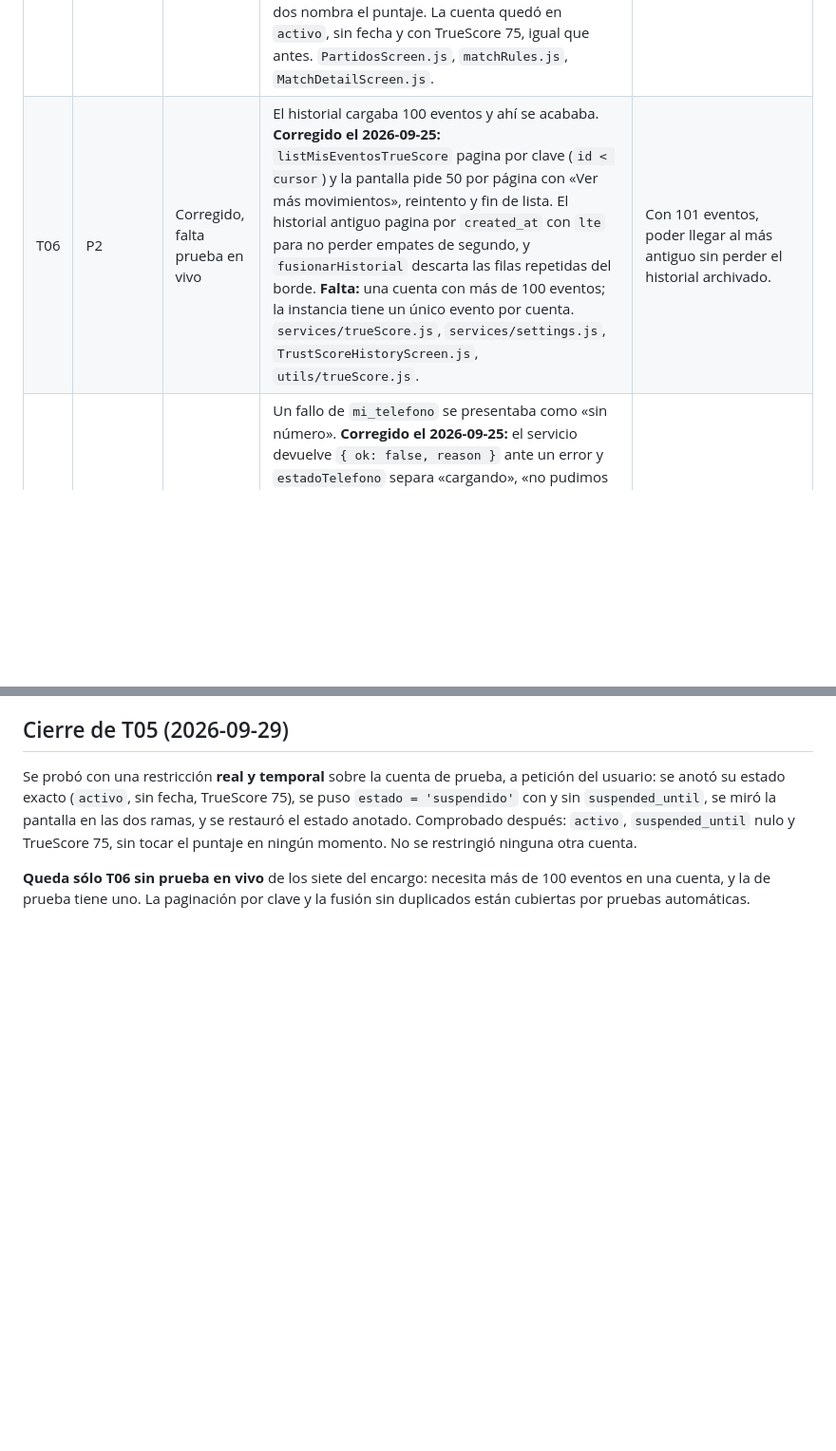
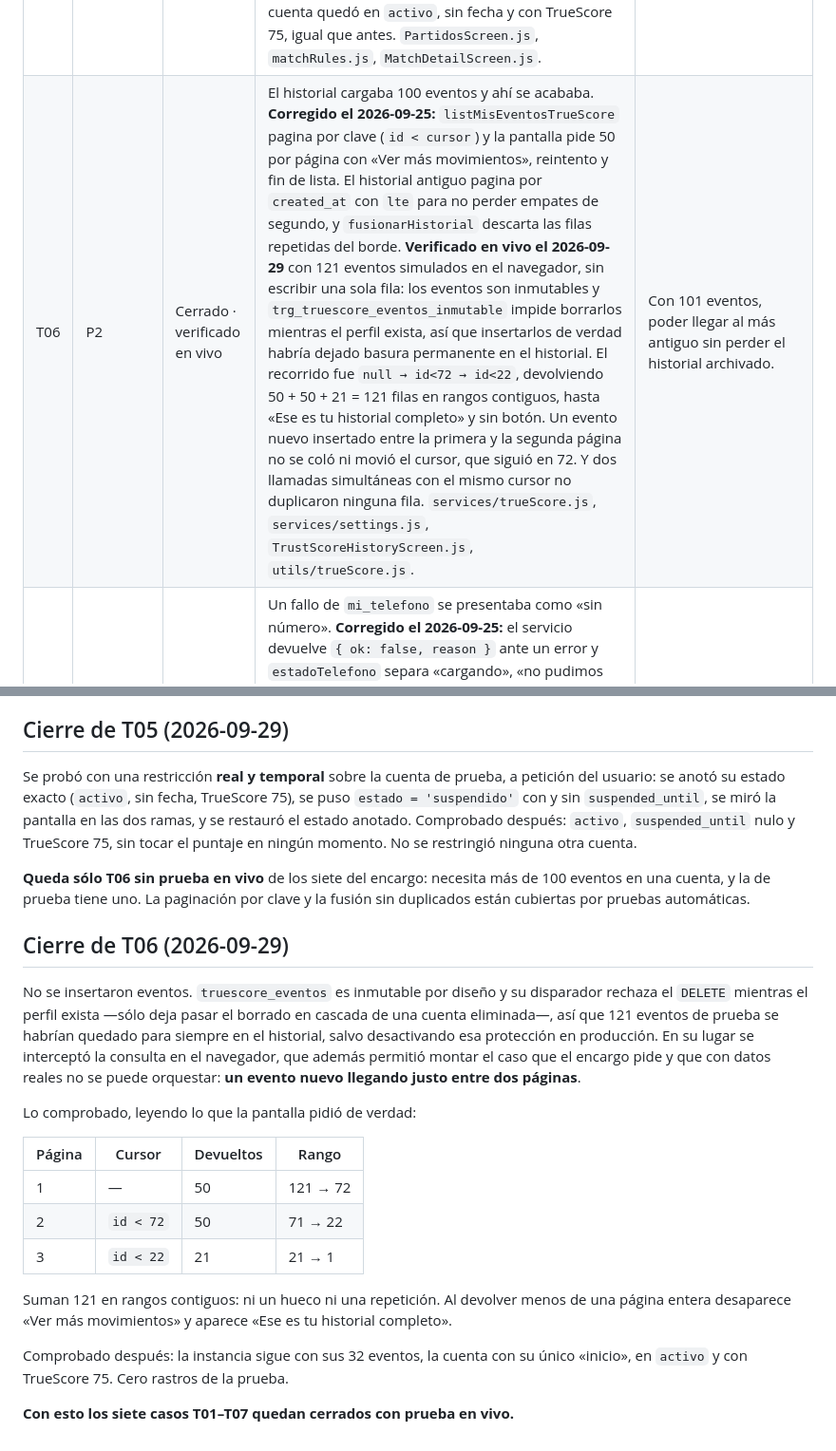
Before and after one commit to FutFinder/FutFinder, a Markdown page: PENDIENTES_CALIDAD_2026-09-23.md, 2 parts joined by grey strips. Shown at 95% size. Rendered like a GitHub page; blank space fills up the shorter version.

Commit message:
docs: cerrar T06 con 121 eventos, sin escribir ninguno
Los eventos de TrueScore son inmutables y su disparador rechaza el DELETE
mientras el perfil exista, así que insertar 121 de prueba los habría dejado
para siempre en el historial de la cuenta, salvo desactivando esa protección
en producción. Se interceptó la consulta en el navegador en su lugar.

El recorrido que pidió la pantalla, leído de las peticiones reales:

  página 1  sin cursor   50 filas  121 → 72
  página 2  id < 72      50 filas   71 → 22
  página 3  id < 22      21 filas   21 → 1

121 en rangos contiguos, sin huecos ni repeticiones, hasta «Ese es tu
historial completo» y sin botón.

Y el caso que el encargo pide y que con datos reales no se puede orquestar: un
evento nuevo insertado entre la primera y la segunda página no se coló ni
movió el cursor, que siguió en 72. Con offset habría desplazado la ventana y
perdido una fila. De regalo, dos llamadas simultáneas con el mismo cursor no
duplicaron nada.

Comprobado después: la instancia sigue con sus 32 eventos y la cuenta con su
único «inicio», activa y en 75. Cero rastros.

Los siete casos T01–T07 quedan cerrados con prueba en vivo.

Co-Authored-By: Claude Opus 5 <noreply@anthropic.com>

```diff
--- a/PENDIENTES_CALIDAD_2026-09-23.md
+++ b/PENDIENTES_CALIDAD_2026-09-23.md
@@ -76,7 +76,7 @@ datos productivos, así que no se dan por verificados.**
 | T03 | P2 | Cerrado · verificado en vivo | El detalle y «Mi cupo» prometían que el GPS «suma a tu Trust Score». **Corregido el 2026-09-25:** `textoEfectoGps(fase1)` dice que el GPS deja registrada la llegada y que los puntos los aplica el organizador al confirmar la asistencia; con el flag apagado conserva el texto del flujo antiguo. Lo mismo con el consejo de cómo subir el puntaje y el requisito del listado. `MatchDetailScreen.js`, `MatchSpotScreen.js`, `utils/trueScore.js`. **Verificado en vivo el 2026-09-29** en un partido de prueba: el requisito dice «Confirmar tu llegada en cancha con GPS (radio de 200 m)» y la nota del botón, «Deja registrado que llegaste a la cancha. Los puntos de TrueScore los aplica el organizador cuando confirma la asistencia». | Con fase 1 activa, toda la ayuda visible del GPS debe decir «Llegada confirmada» o explicar que el organizador confirma la asistencia después. |
 | T04 | P1 | Cerrado · verificado en vivo | Los botones de salir y cancelar seguían habilitados mientras `truescore_costo_salida` cargaba o fallaba. **Corregido el 2026-09-25:** el hook `useCostoSalida` distingue «cargando», «error» y «listo», descarta respuestas fuera de orden al cambiar de motivo, y expone reintento; las tres pantallas dejan el botón apagado hasta tener un costo válido y muestran el número exacto, cero incluido. `estadoCostoSalida` está probado con RPC fallida, respuesta no-`ok`, `puntos` nulo y `puntos: 0`. **Falta:** reproducirlo con una RPC realmente lenta o caída en la instancia. `services/trueScore.js`, `MatchDetailScreen.js`, `ManageMatchScreen.js`, `MatchSpotScreen.js`. **Verificado en vivo el 2026-09-29** con la RPC interceptada en el navegador. Lenta: el botón queda en «Calculando el costo…» con `aria-disabled="true"`. Caída: «No pudimos calcular cuánto te cuesta…» con «Reintentar», botón con `aria-disabled="true"` y `tabindex="-1"`, y el reintento recupera. Cambio de motivo: «(−25 pts)» → «(sin costo)» en 200 ms. No se llegó a cancelar: el partido quedó «abierto» y el puntaje intacto en 75. | Retrasar/fallar la RPC; impedir confirmar hasta mostrar el costo válido y permitir reintentar si falló. |
 | T05 | P2 | Cerrado · verificado en vivo | La pantalla de cuenta restringida afirmaba «Tu Trust Score llegó a 0». **Corregido el 2026-09-25:** el texto ya no atribuye la restricción a ningún puntaje y conserva la fecha de reactivación cuando existe; lo mismo en `getBlockReason` y en el enlace del detalle, que antes prometía «el motivo». `profiles` no tiene ninguna columna de motivo —comprobado contra `information_schema`—, así que la explicación neutra es la única honesta. **Verificado en vivo el 2026-09-29** suspendiendo la cuenta de prueba unos minutos y restaurándola. Con fecha: «Tu cuenta tiene una restricción activa · Por ahora no puedes buscar ni unirte a partidos. Se reactiva el 04-octubre.» Sin fecha: «…Escríbenos desde Ajustes si no sabes por qué.» Ninguna de las dos nombra el puntaje. La cuenta quedó en `activo`, sin fecha y con TrueScore 75, igual que antes. `PartidosScreen.js`, `matchRules.js`, `MatchDetailScreen.js`. | Restringir una cuenta por otro motivo y mostrar el motivo real, sin atribuirlo al TrueScore. |
-| T06 | P2 | Corregido, falta prueba en vivo | El historial cargaba 100 eventos y ahí se acababa. **Corregido el 2026-09-25:** `listMisEventosTrueScore` pagina por clave (`id < cursor`) y la pantalla pide 50 por página con «Ver más movimientos», reintento y fin de lista. El historial antiguo pagina por `created_at` con `lte` para no perder empates de segundo, y `fusionarHistorial` descarta las filas repetidas del borde. **Falta:** una cuenta con más de 100 eventos; la instancia tiene un único evento por cuenta. `services/trueScore.js`, `services/settings.js`, `TrustScoreHistoryScreen.js`, `utils/trueScore.js`. | Con 101 eventos, poder llegar al más antiguo sin perder el historial archivado. |
+| T06 | P2 | Cerrado · verificado en vivo | El historial cargaba 100 eventos y ahí se acababa. **Corregido el 2026-09-25:** `listMisEventosTrueScore` pagina por clave (`id < cursor`) y la pantalla pide 50 por página con «Ver más movimientos», reintento y fin de lista. El historial antiguo pagina por `created_at` con `lte` para no perder empates de segundo, y `fusionarHistorial` descarta las filas repetidas del borde. **Verificado en vivo el 2026-09-29** con 121 eventos simulados en el navegador, sin escribir una sola fila: los eventos son inmutables y `trg_truescore_eventos_inmutable` impide borrarlos mientras el perfil exista, así que insertarlos de verdad habría dejado basura permanente en el historial. El recorrido fue `null → id<72 → id<22`, devolviendo 50 + 50 + 21 = 121 filas en rangos contiguos, hasta «Ese es tu historial completo» y sin botón. Un evento nuevo insertado entre la primera y la segunda página no se coló ni movió el cursor, que siguió en 72. Y dos llamadas simultáneas con el mismo cursor no duplicaron ninguna fila. `services/trueScore.js`, `services/settings.js`, `TrustScoreHistoryScreen.js`, `utils/trueScore.js`. | Con 101 eventos, poder llegar al más antiguo sin perder el historial archivado. |
 | T07 | P2 | Cerrado · verificado en vivo | Un fallo de `mi_telefono` se presentaba como «sin número». **Corregido el 2026-09-25:** el servicio devuelve `{ ok: false, reason }` ante un error y `estadoTelefono` separa «cargando», «no pudimos consultarlo» y «listo». Con un estado desconocido la pantalla muestra el error con reintento, no el formulario, y ninguna de las tres acciones de escritura se ejecuta. **Falta:** provocar la caída de la RPC con una cuenta que sí tenga número. `services/trueScore.js`, `utils/trueScore.js`, `VerificarTelefonoScreen.js`. **Verificado en vivo el 2026-09-29** interceptando `mi_telefono`. Con la RPC caída ya no aparece el formulario: sale «No pudimos consultar tu teléfono… No te mostramos el formulario porque no sabemos si ya tienes un número guardado» con «Reintentar», y el reintento recupera. | Fallar la RPC con un número registrado y mostrar un error con reintento, sin afirmar que falta el teléfono. |
 
 ## Hallazgo nuevo (2026-09-29)
@@ -144,3 +144,21 @@ Recorrido en Chrome con la cuenta organizadora del archivo de pruebas externo, c
 Se probó con una restricción **real y temporal** sobre la cuenta de prueba, a petición del usuario: se anotó su estado exacto (`activo`, sin fecha, TrueScore 75), se puso `estado = 'suspendido'` con y sin `suspended_until`, se miró la pantalla en las dos ramas, y se restauró el estado anotado. Comprobado después: `activo`, `suspended_until` nulo y TrueScore 75, sin tocar el puntaje en ningún momento. No se restringió ninguna otra cuenta.
 
 **Queda sólo T06 sin prueba en vivo** de los siete del encargo: necesita más de 100 eventos en una cuenta, y la de prueba tiene uno. La paginación por clave y la fusión sin duplicados están cubiertas por pruebas automáticas.
+
+## Cierre de T06 (2026-09-29)
+
+No se insertaron eventos. `truescore_eventos` es inmutable por diseño y su disparador rechaza el `DELETE` mientras el perfil exista —sólo deja pasar el borrado en cascada de una cuenta eliminada—, así que 121 eventos de prueba se habrían quedado para siempre en el historial, salvo desactivando esa protección en producción. En su lugar se interceptó la consulta en el navegador, que además permitió montar el caso que el encargo pide y que con datos reales no se puede orquestar: **un evento nuevo llegando justo entre dos páginas**.
+
+Lo comprobado, leyendo lo que la pantalla pidió de verdad:
+
+| Página | Cursor | Devueltos | Rango |
+| --- | --- | --- | --- |
+| 1 | — | 50 | 121 → 72 |
+| 2 | `id < 72` | 50 | 71 → 22 |
+| 3 | `id < 22` | 21 | 21 → 1 |
+
+Suman 121 en rangos contiguos: ni un hueco ni una repetición. Al devolver menos de una página entera desaparece «Ver más movimientos» y aparece «Ese es tu historial completo».
+
+Comprobado después: la instancia sigue con sus 32 eventos, la cuenta con su único «inicio», en `activo` y con TrueScore 75. Cero rastros de la prueba.
+
+**Con esto los siete casos T01–T07 quedan cerrados con prueba en vivo.**
```
